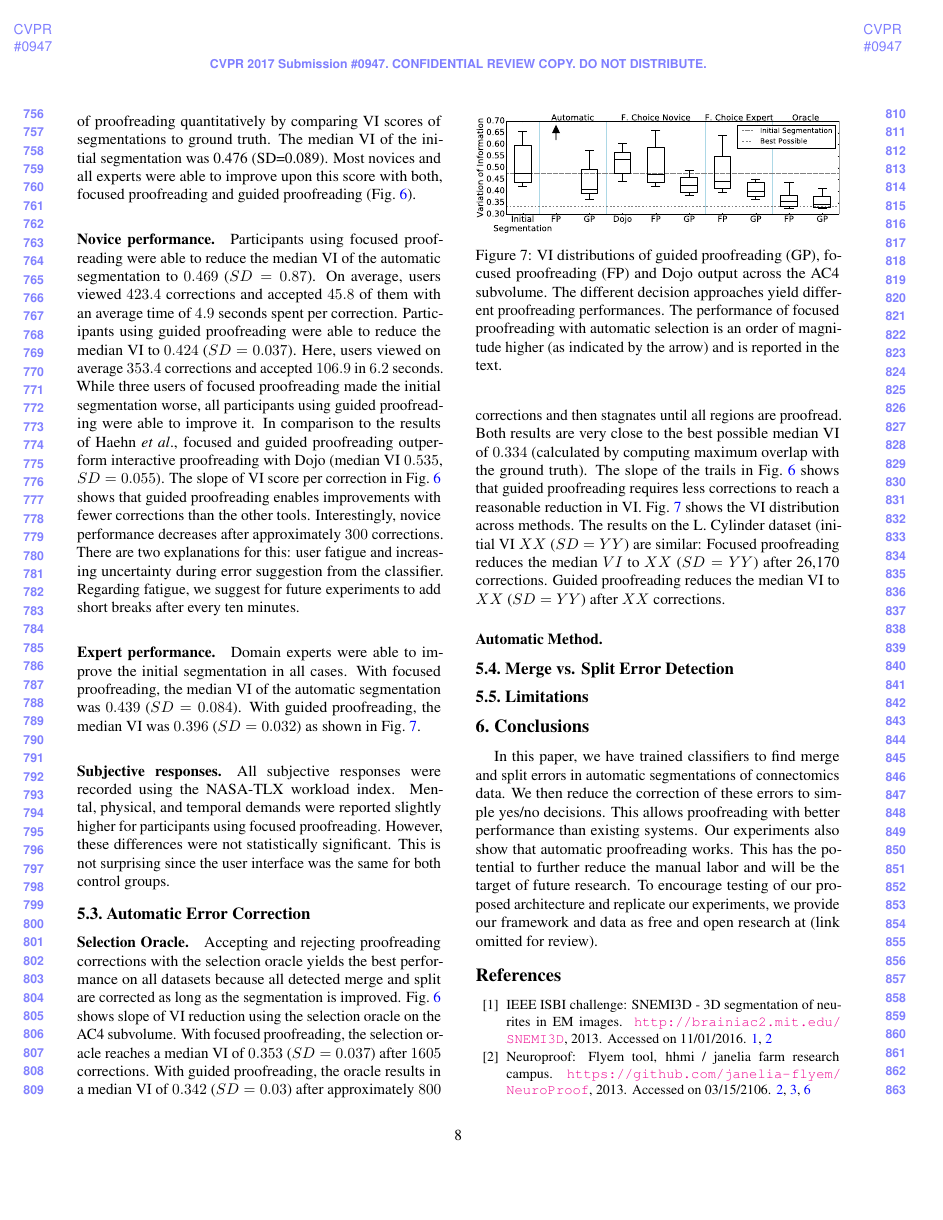
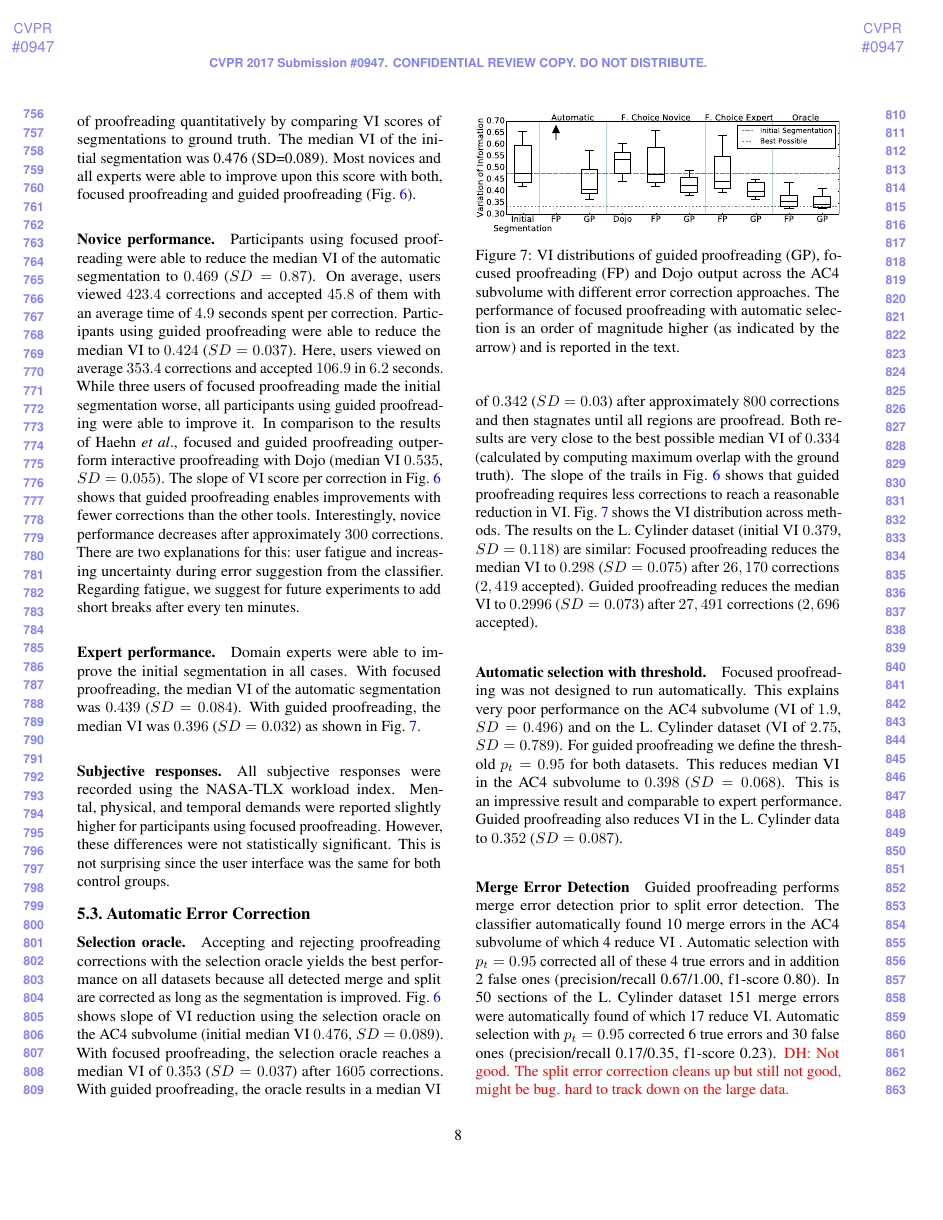
Before and after one commit to VCG/gp, a LaTeX paper (paper/guidedproofreading_review.tex, which reads paper/results.tex): page 8 of 10. The pictures show the PDF file paper/guidedproofreading_review.pdf that the author committed with the source.

Commit message:
Results section complete.

```diff
--- a/paper/results.tex
+++ b/paper/results.tex
@@ -59,20 +59,8 @@ We performed a user study to evaluate the forced choice error correction method
 
 \paragraph{Subjective responses.} All subjective responses were recorded using the NASA-TLX workload index. Mental, physical, and temporal demands were reported slightly higher for participants using focused proofreading. However, these differences were not statistically significant. This is not surprising since the user interface was the same for both control groups.
 
-\subsection{Automatic Error Correction}
-
-\paragraph{Selection Oracle.} Accepting and rejecting proofreading corrections with the selection oracle yields the best performance on all datasets because all detected merge and split are corrected as long as the segmentation is improved. Fig.~\ref{fig:ac4trails} shows slope of VI reduction using the selection oracle on the AC4 subvolume. With focused proofreading, the selection oracle reaches a median VI of $0.353$ ($SD=0.037$) after $1605$ corrections. With guided proofreading, the oracle results in a median VI of $0.342$ ($SD=0.03$) after approximately $800$ corrections and then stagnates until all regions are proofread. Both results are very close to the best possible median VI of $0.334$ (calculated by computing maximum overlap with the ground truth). The slope of the trails in Fig.~\ref{fig:ac4trails} shows that guided proofreading requires less corrections to reach a reasonable reduction in VI. Fig.~\ref{fig:ac4boxplot} shows the VI distribution across methods.
-The results on the L. Cylinder dataset (initial VI $XX$ ($SD=YY$) are similar: Focused proofreading reduces the median $VI$ to $XX$ ($SD=YY$) after 26,170 corrections. Guided proofreading reduces the median VI to $XX$ ($SD=YY$) after $XX$ corrections.
-
-\paragraph{Automatic Method.}
-
-\subsection{Merge vs. Split Error Detection}
-
-\subsection{Limitations}
-
 \begin{figure}[t]
 \begin{center}
 \includegraphics[width=\linewidth]{gfx/ac4boxplot.pdf}
 \end{center}
   \vspace{-4mm}
-   \caption{VI distributions of guided proofreading (GP), focused proofreading (FP) and Dojo output across the AC4 subvolume. The different decision approaches yield different proofreading performances. The performance of focused proofreading with automatic selection is an order of magnitude higher (as indicated by the arrow) and is reported in the text.}
@@ -80,0 +73,8 @@ The results on the L. Cylinder dataset (initial VI $XX$ ($SD=YY$) are similar: F
+The results on the L. Cylinder dataset (initial VI $0.379$, $SD=0.118$) are similar: Focused proofreading reduces the median VI to $0.298$ ($SD=0.075$) after $26,170$ corrections ($2,419$ accepted). Guided proofreading reduces the median VI to $0.2996$ ($SD=0.073$) after $27,491$ corrections ($2,696$ accepted).
+
+\paragraph{Automatic selection with threshold.} Focused proofreading was not designed to run automatically. This explains very poor performance on the AC4 subvolume (VI of $1.9$, $SD=0.496$) and on the L. Cylinder dataset (VI of $2.75$, $SD=0.789$). For guided proofreading we define the threshold $p_t=0.95$ for both datasets. This reduces median VI in the AC4 subvolume to $0.398$ ($SD=0.068$). This is an impressive result and comparable to expert performance. Guided proofreading also reduces VI in the L. Cylinder data to $0.352$ ($SD=0.087$).
+
+\paragraph{Merge Error Detection} Guided proofreading performs merge error detection prior to split error detection. The classifier automatically found 10 merge errors in the AC4 subvolume of which 4 reduce VI . Automatic selection with $p_t=0.95$ corrected all of these 4 true errors and in addition 2 false ones (precision/recall 0.67/1.00, f1-score 0.80). In 50 sections of the L. Cylinder dataset 151 merge errors were automatically found of which 17 reduce VI. Automatic selection with $p_t=0.95$ corrected 6 true errors and 30 false ones (precision/recall 0.17/0.35, f1-score 0.23). \DFH{Not good. The split error correction cleans up but still not good, might be bug. hard to track down on the large data.}
+
+\subsection{Limitations}
+Guided proofreading works on 2D image sections. This enables error correction without a computationally expensive alignment process. However, the output requires an additional (block-)merging step prior to 3D  analysis.
```
Also changed, not shown: paper/evaluation.tex (+1 -1 lines), paper/guidedproofreading_review.tex (+1 -0 lines), paper/gfx/ac4trails.pdf, paper/guidedproofreading_review.pdf, paper/results.tex (4 more changed lines), 1 other file.
